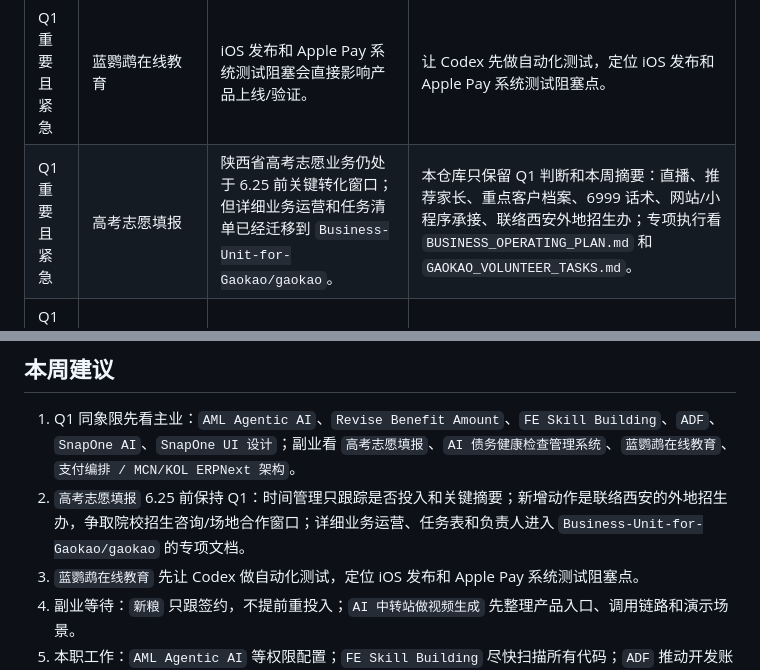
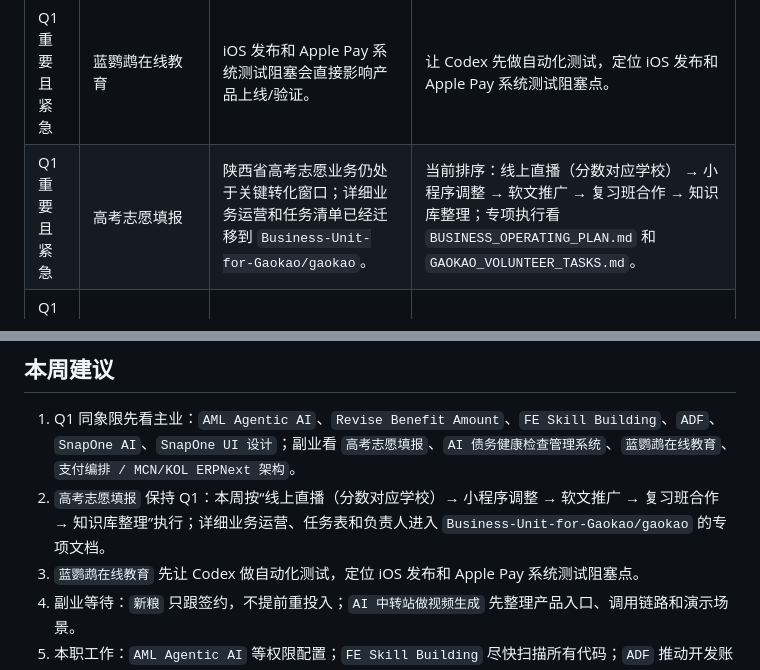
Before and after one commit to PeterKZhao/project-time-management, a Markdown page: priority-matrix/README.md, 2 parts joined by grey strips. GitHub-like rendering.

Commit message:
docs: update gaokao priority summary

```diff
--- a/priority-matrix/README.md
+++ b/priority-matrix/README.md
@@ -32,7 +32,7 @@
 | 象限 | 项目 | 理由 | 下一步 |
 |---|---|---|---|
 | Q1 重要且紧急 | 蓝鹦鹉在线教育 | iOS 发布和 Apple Pay 系统测试阻塞会直接影响产品上线/验证。 | 让 Codex 先做自动化测试，定位 iOS 发布和 Apple Pay 系统测试阻塞点。 |
-| Q1 重要且紧急 | 高考志愿填报 | 陕西省高考志愿业务仍处于 6.25 前关键转化窗口；但详细业务运营和任务清单已经迁移到 `Business-Unit-for-Gaokao/gaokao`。 | 本仓库只保留 Q1 判断和本周摘要：直播、推荐家长、重点客户档案、6999 话术、网站/小程序承接、联络西安外地招生办；专项执行看 `BUSINESS_OPERATING_PLAN.md` 和 `GAOKAO_VOLUNTEER_TASKS.md`。 |
+| Q1 重要且紧急 | 高考志愿填报 | 陕西省高考志愿业务仍处于关键转化窗口；详细业务运营和任务清单已经迁移到 `Business-Unit-for-Gaokao/gaokao`。 | 当前排序：线上直播（分数对应学校） → 小程序调整 → 软文推广 → 复习班合作 → 知识库整理；专项执行看 `BUSINESS_OPERATING_PLAN.md` 和 `GAOKAO_VOLUNTEER_TASKS.md`。 |
 | Q1 重要且紧急 | 支付编排 / MCN/KOL ERPNext 架构 | 支付编排和 MCN/KOL ERPNext 架构是同一条 ERPNext-first 财务业务建模主线。 | 聚焦合同、付款、对账、报税流程，沉淀可交付架构和原型范围。 |
 | Q1 重要且紧急 | AI 债务健康检查管理系统 | 已上线首页并验证登录，当前处于从静态首页进入可演示获客/提交闭环的关键阶段。 | 先完成 P0 前端闭环：准入条件、多步骤申请、材料上传 Mock、AI 初筛结果和我的项目。 |
 | Q2 重要不紧急 | AI 软件工厂 / youlidao.ai | 战略价值高，关系到长期获客和产品化，但当前不是最紧急事项。 | 持续打磨可演示/可成交的包装版本。 |
@@ -46,7 +46,7 @@
 ## 本周建议
 
 1. Q1 同象限先看主业：`AML Agentic AI`、`Revise Benefit Amount`、`FE Skill Building`、`ADF`、`SnapOne AI`、`SnapOne UI 设计`；副业看 `高考志愿填报`、`AI 债务健康检查管理系统`、`蓝鹦鹉在线教育`、`支付编排 / MCN/KOL ERPNext 架构`。
-2. `高考志愿填报` 6.25 前保持 Q1：时间管理只跟踪是否投入和关键摘要；新增动作是联络西安的外地招生办，争取院校招生咨询/场地合作窗口；详细业务运营、任务表和负责人进入 `Business-Unit-for-Gaokao/gaokao` 的专项文档。
+2. `高考志愿填报` 保持 Q1：本周按“线上直播（分数对应学校）→ 小程序调整 → 软文推广 → 复习班合作 → 知识库整理”执行；详细业务运营、任务表和负责人进入 `Business-Unit-for-Gaokao/gaokao` 的专项文档。
 3. `蓝鹦鹉在线教育` 先让 Codex 做自动化测试，定位 iOS 发布和 Apple Pay 系统测试阻塞点。
 4. 副业等待：`新粮` 只跟签约，不提前重投入；`AI 中转站做视频生成` 先整理产品入口、调用链路和演示场景。
 5. 本职工作：`AML Agentic AI` 等权限配置；`FE Skill Building` 尽快扫描所有代码；`ADF` 推动开发账号/权限申请；`SnapOne AI` 进入前端界面开发；`SnapOne UI 设计` 单独跟进设计稿和评审反馈。
```
